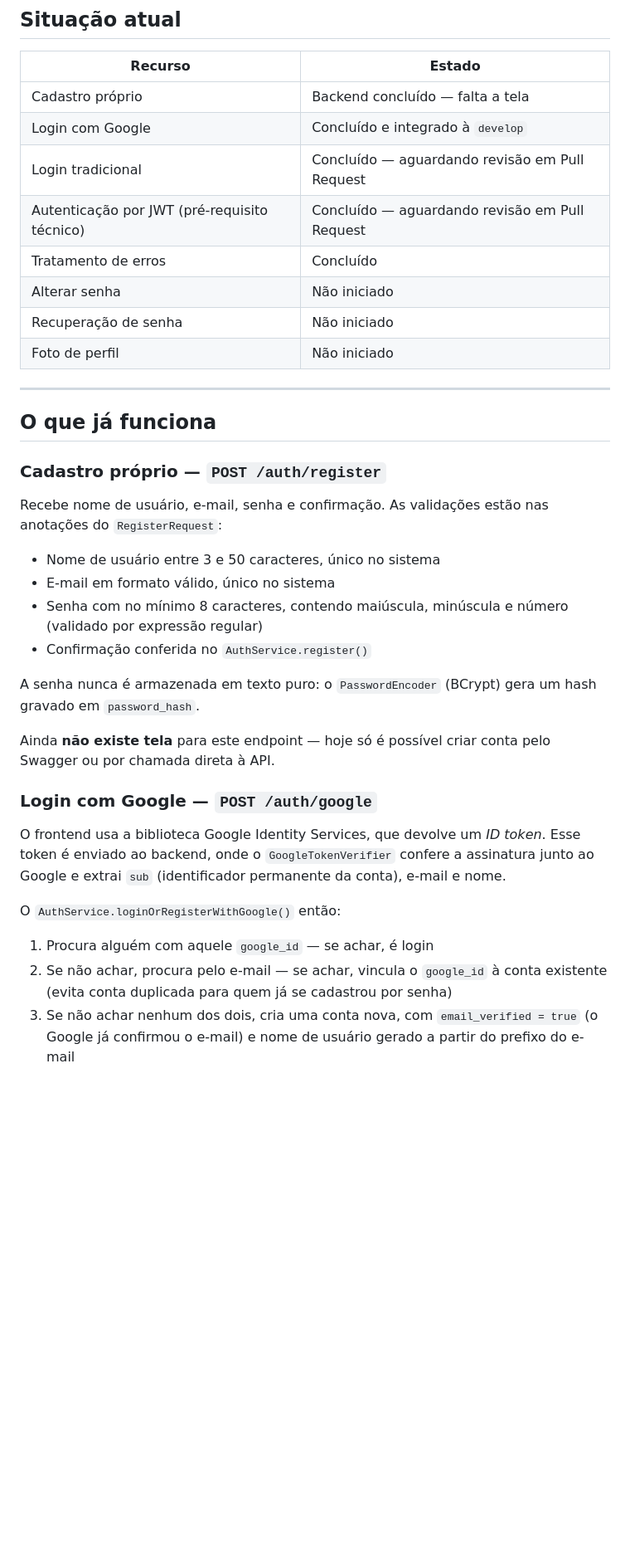
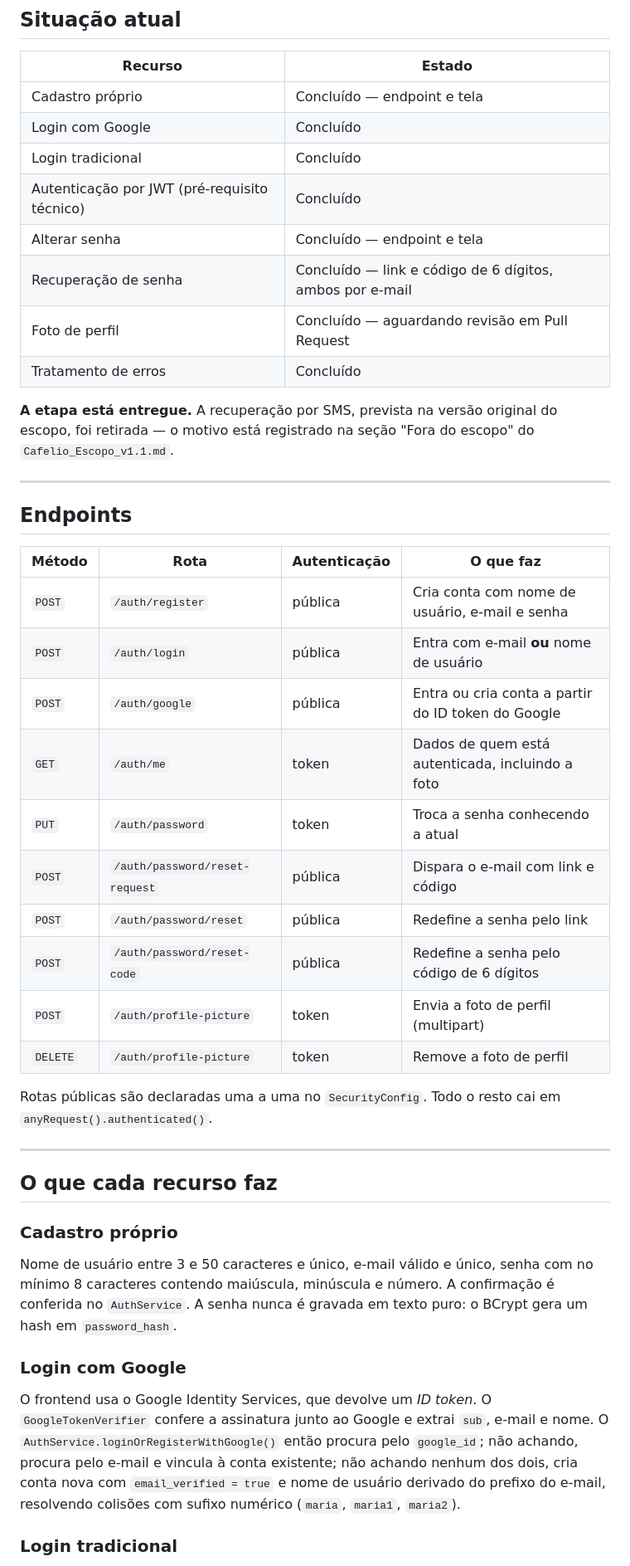
Before and after one commit to amfpdev-coder/cafelio, a Markdown page: docs/Cafelio_Etapa2_Autenticacao.md, the part around one of its changes. Shown at 83% size. Rendered like a GitHub page; blank space fills up the shorter version.

Commit message:
docs: atualiza documento da etapa 2 com o que foi entregue

```diff
--- a/docs/Cafelio_Etapa2_Autenticacao.md
+++ b/docs/Cafelio_Etapa2_Autenticacao.md
@@ -12,39 +12,47 @@ Conforme a tabela "Autenticação e conta" do escopo v1.1, esta etapa entrega se
 
 | Recurso | Estado |
 |---|---|
-| Cadastro próprio | Backend concluído — falta a tela |
-| Login com Google | Concluído e integrado à `develop` |
-| Login tradicional | Concluído — aguardando revisão em Pull Request |
-| Autenticação por JWT (pré-requisito técnico) | Concluído — aguardando revisão em Pull Request |
+| Cadastro próprio | Concluído — endpoint e tela |
+| Login com Google | Concluído |
+| Login tradicional | Concluído |
+| Autenticação por JWT (pré-requisito técnico) | Concluído |
+| Alterar senha | Concluído — endpoint e tela |
+| Recuperação de senha | Concluído — link e código de 6 dígitos, ambos por e-mail |
+| Foto de perfil | Concluído — aguardando revisão em Pull Request |
 | Tratamento de erros | Concluído |
-| Alterar senha | Não iniciado |
-| Recuperação de senha | Não iniciado |
-| Foto de perfil | Não iniciado |
+
+**A etapa está entregue.** A recuperação por SMS, prevista na versão original do escopo, foi retirada — o motivo está registrado na seção "Fora do escopo" do `Cafelio_Escopo_v1.1.md`.
 
 ---
 
-## O que já funciona
+## Endpoints
 
-### Cadastro próprio — `POST /auth/register`
+| Método | Rota | Autenticação | O que faz |
+|---|---|---|---|
+| `POST` | `/auth/register` | pública | Cria conta com nome de usuário, e-mail e senha |
+| `POST` | `/auth/login` | pública | Entra com e-mail **ou** nome de usuário |
+| `POST` | `/auth/google` | pública | Entra ou cria conta a partir do ID token do Google |
+| `GET` | `/auth/me` | token | Dados de quem está autenticada, incluindo a foto |
+| `PUT` | `/auth/password` | token | Troca a senha conhecendo a atual |
+| `POST` | `/auth/password/reset-request` | pública | Dispara o e-mail com link e código |
+| `POST` | `/auth/password/reset` | pública | Redefine a senha pelo link |
+| `POST` | `/auth/password/reset-code` | pública | Redefine a senha pelo código de 6 dígitos |
+| `POST` | `/auth/profile-picture` | token | Envia a foto de perfil (multipart) |
+| `DELETE` | `/auth/profile-picture` | token | Remove a foto de perfil |
 
-Recebe nome de usuário, e-mail, senha e confirmação. As validações estão nas anotações do `RegisterRequest`:
+Rotas públicas são declaradas uma a uma no `SecurityConfig`. Todo o resto cai em `anyRequest().authenticated()`.
 
-- Nome de usuário entre 3 e 50 caracteres, único no sistema
-- E-mail em formato válido, único no sistema
-- Senha com no mínimo 8 caracteres, contendo maiúscula, minúscula e número (validado por expressão regular)
-- Confirmação conferida no `AuthService.register()`
+---
 
-A senha nunca é armazenada em texto puro: o `PasswordEncoder` (BCrypt) gera um hash gravado em `password_hash`.
+## O que cada recurso faz
 
-Ainda **não existe tela** para este endpoint — hoje só é possível criar conta pelo Swagger ou por chamada direta à API.
+### Cadastro próprio
 
-### Login com Google — `POST /auth/google`
+Nome de usuário entre 3 e 50 caracteres e único, e-mail válido e único, senha com no mínimo 8 caracteres contendo maiúscula, minúscula e número. A confirmação é conferida no `AuthService`. A senha nunca é gravada em texto puro: o BCrypt gera um hash em `password_hash`.
 
-O frontend usa a biblioteca Google Identity Services, que devolve um *ID token*. Esse token é enviado ao backend, onde o `GoogleTokenVerifier` confere a assinatura junto ao Google e extrai `sub` (identificador permanente da conta), e-mail e nome.
+### Login com Google
 
-O `AuthService.loginOrRegisterWithGoogle()` então:
+O frontend usa o Google Identity Services, que devolve um *ID token*. O `GoogleTokenVerifier` confere a assinatura junto ao Google e extrai `sub`, e-mail e nome. O `AuthService.loginOrRegisterWithGoogle()` então procura pelo `google_id`; não achando, procura pelo e-mail e vincula à conta existente; não achando nenhum dos dois, cria conta nova com `email_verified = true` e nome de usuário derivado do prefixo do e-mail, resolvendo colisões com sufixo numérico (`maria`, `maria1`, `maria2`).
 
-1. Procura alguém com aquele `google_id` — se achar, é login
-2. Se não achar, procura pelo e-mail — se achar, vincula o `google_id` à conta existente (evita conta duplicada para quem já se cadastrou por senha)
-3. Se não achar nenhum dos dois, cria uma conta nova, com `email_verified = true` (o Google já confirmou o e-mail) e nome de usuário gerado a partir do prefixo do e-mail
+### Login tradicional
 
```
Also changed, not shown: other parts of docs/Cafelio_Etapa2_Autenticacao.md (+93 -55 lines).
